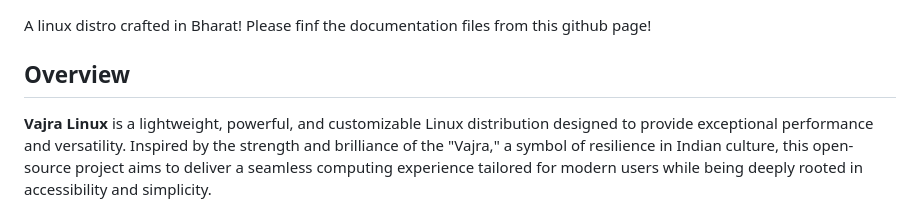
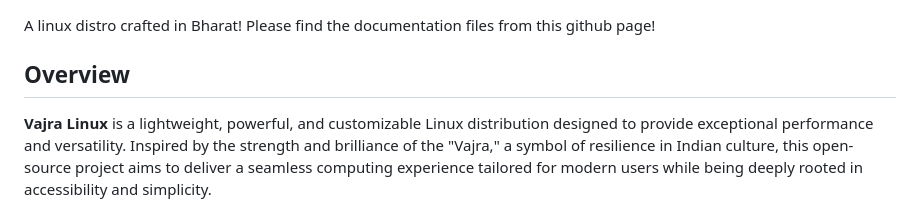
Before and after one commit to TypeHrishi/vajra-linux, a Markdown page: README.md, the part around the change. GitHub-like rendering.

```diff
--- a/README.md
+++ b/README.md
@@ -1,5 +1,5 @@
 A linux distro crafted in Bharat!
-Please finf the documentation files from this github page!
+Please find the documentation files from this github page!
 ## Overview
 **Vajra Linux** is a lightweight, powerful, and customizable Linux distribution designed to provide exceptional performance and versatility. Inspired by the strength and brilliance of the "Vajra," a symbol of resilience in Indian culture, this open-source project aims to deliver a seamless computing experience tailored for modern users while being deeply rooted in accessibility and simplicity.
 
```
